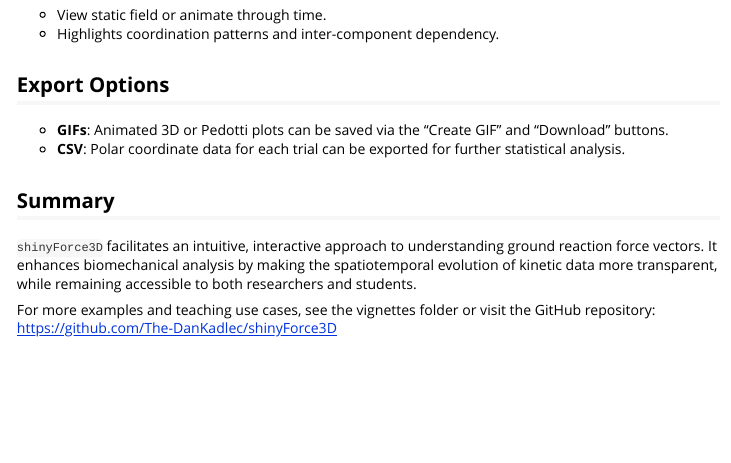
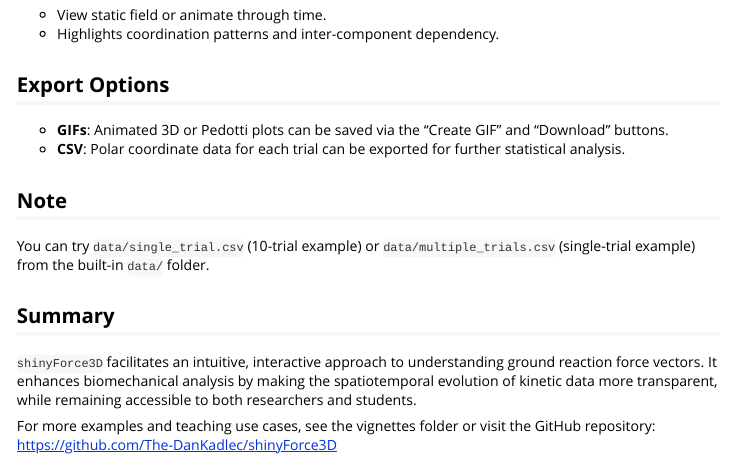
Before and after one commit to The-DanKadlec/3D_Visualisation, an R Markdown document (vignettes/shinyForce3D-workflow.Rmd): the page in a window 1100 px wide, from 1840 px down. Rendered offline with R 4.5, knitr and Pandoc, with nearby package versions; some code elsewhere in the file could not run offline.

Commit message:
Update shinyForce3D-workflow.Rmd

```diff
--- a/vignettes/shinyForce3D-workflow.Rmd
+++ b/vignettes/shinyForce3D-workflow.Rmd
@@ -105,6 +105,9 @@ Visualises any two force components (e.g., Fy vs. Fz) as 2D vectors evolving ove
 * **GIFs**: Animated 3D or Pedotti plots can be saved via the "Create GIF" and "Download" buttons.
 * **CSV**: Polar coordinate data for each trial can be exported for further statistical analysis.
 
+## Note
+You can try `data/single_trial.csv` (10-trial example) or `data/multiple_trials.csv` (single-trial example) from the built-in `data/` folder.
+
 ## Summary
 
 `shinyForce3D` facilitates an intuitive, interactive approach to understanding ground reaction force vectors. It enhances biomechanical analysis by making the spatiotemporal evolution of kinetic data more transparent, while remaining accessible to both researchers and students.
```
